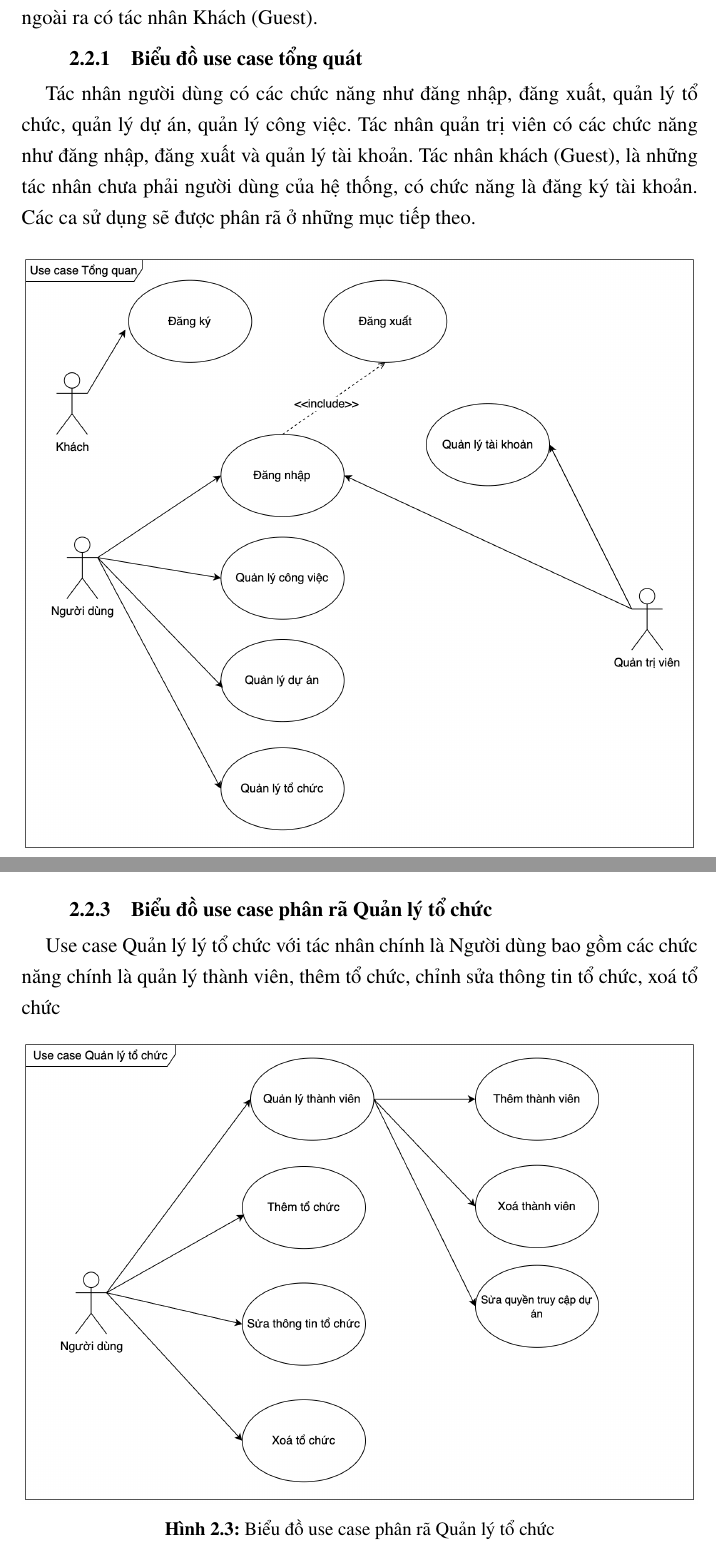
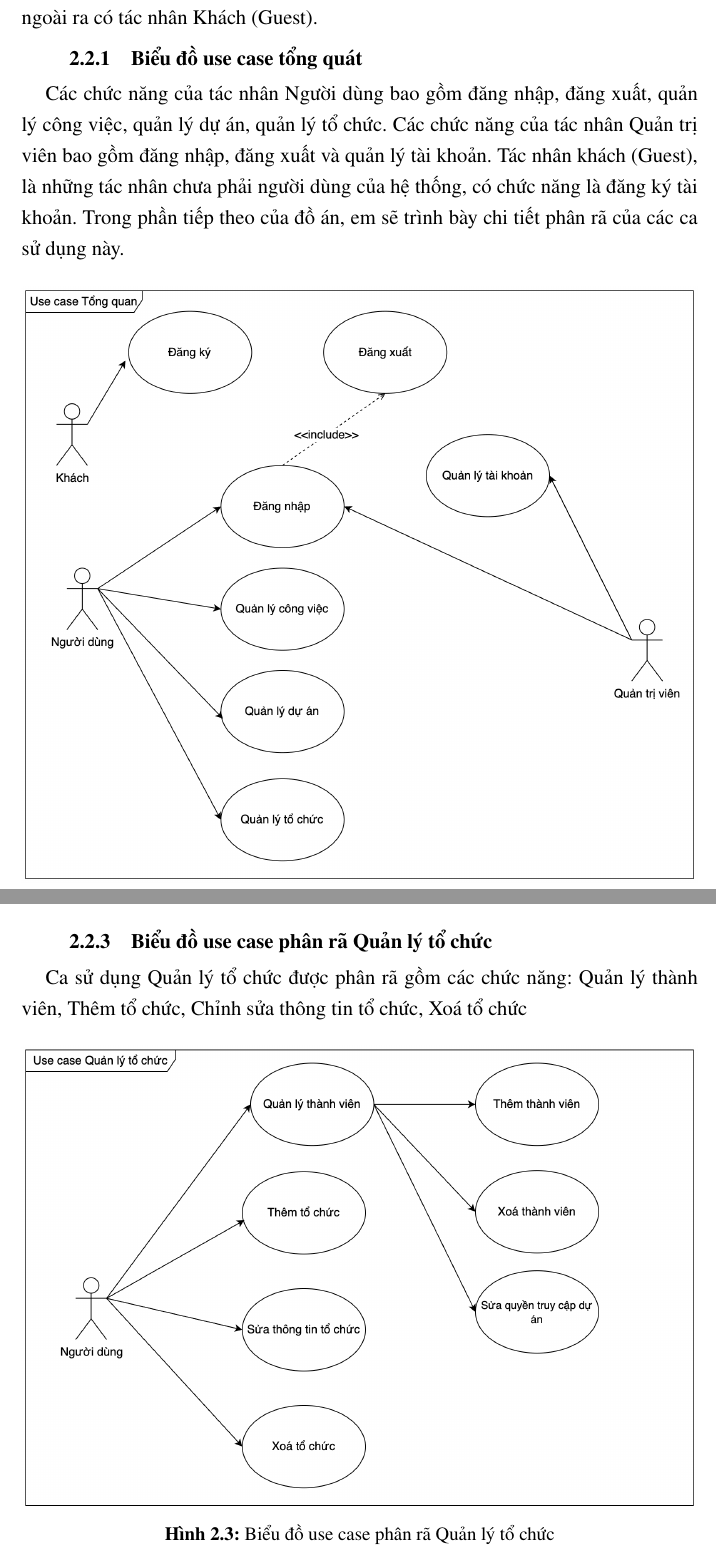
Before and after one commit to cowienduckie/graduated-thesis, a LaTeX document (DoAn.tex, which reads Chuong/2_Khao_sat.tex): two parts of pages 16 and 18 of 85, joined at a grey line, cut so that both start at the same text. Compiled offline with pdfLaTeX; a LaTeX package or settings file that is missing is left out.

Commit message:
Reduce plagiarism

```diff
--- a/Chuong/2_Khao_sat.tex
+++ b/Chuong/2_Khao_sat.tex
@@ -62,9 +62,10 @@ Các ca sử dụng được xây dựng cho hai tác nhân chính là Quản tr
 %% 2.2.1 Biểu đồ use case tổng quát
 \subsection{Biểu đồ use case tổng quát}
 \label{subsection:2.2.1}
-Tác nhân người dùng có các chức năng như đăng nhập, đăng xuất, quản lý tổ chức, quản lý dự án, quản lý công việc. Tác nhân quản trị viên có các chức năng như đăng nhập,
-đăng xuất và quản lý tài khoản. Tác nhân khách (Guest), là những tác nhân chưa phải người dùng của hệ thống, có chức năng là đăng ký tài khoản.
-Các ca sử dụng sẽ được phân rã ở những mục tiếp theo.
+Các chức năng của tác nhân Người dùng bao gồm đăng nhập, đăng xuất, quản lý công việc, quản lý dự án, quản lý tổ chức.
+Các chức năng của tác nhân Quản trị viên bao gồm đăng nhập, đăng xuất và quản lý tài khoản.
+Tác nhân khách (Guest), là những tác nhân chưa phải người dùng của hệ thống, có chức năng là đăng ký tài khoản.
+Trong phần tiếp theo của đồ án, em sẽ trình bày chi tiết phân rã của các ca sử dụng này.
 \begin{figure}[H]
     \centering
     \includegraphics[width=1.0\linewidth]{Hinhve/GeneralUseCases.png}
@@ -89,7 +90,7 @@ tái kích hoạt tài khoản và xem chi tiết tài khoản.
 %% 2.2.3 Biểu đồ use case phân rã Quản lý tổ chức
 \subsection{Biểu đồ use case phân rã Quản lý tổ chức}
 \label{subsection:2.2.3}
-Use case Quản lý lý tổ chức với tác nhân chính là Người dùng bao gồm các chức năng chính là quản lý thành viên, thêm tổ chức, chỉnh sửa thông tin tổ chức, xoá tổ chức
+Ca sử dụng Quản lý tổ chức được phân rã gồm các chức năng: Quản lý thành viên, Thêm tổ chức, Chỉnh sửa thông tin tổ chức, Xoá tổ chức
 \begin{figure}[H]
     \centering
     \includegraphics[width=1.0\linewidth]{Hinhve/WorkspaceUseCases.png}
```
Also changed, not shown: Chuong/1_Gioi_thieu.tex (+1 -1 lines), Chuong/2_Khao_sat.tex (14 more changed lines).
